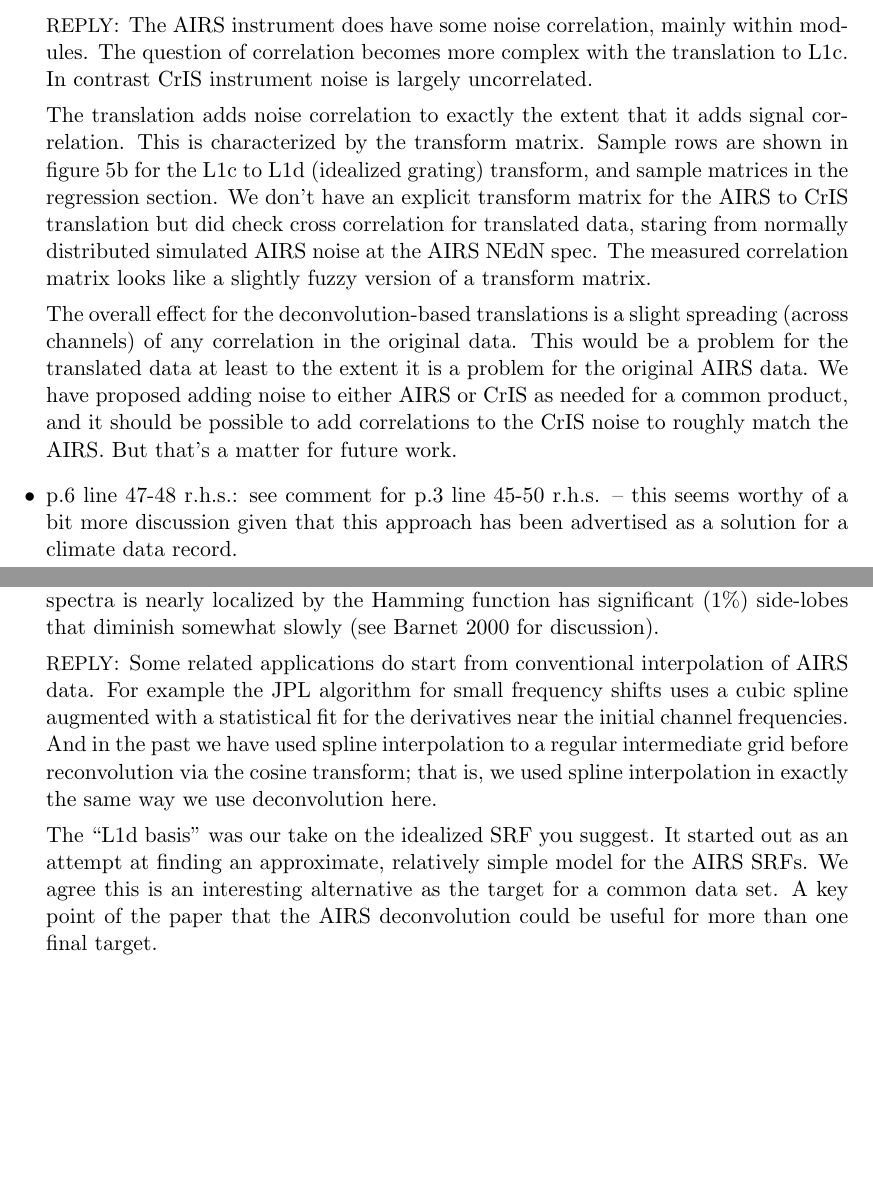
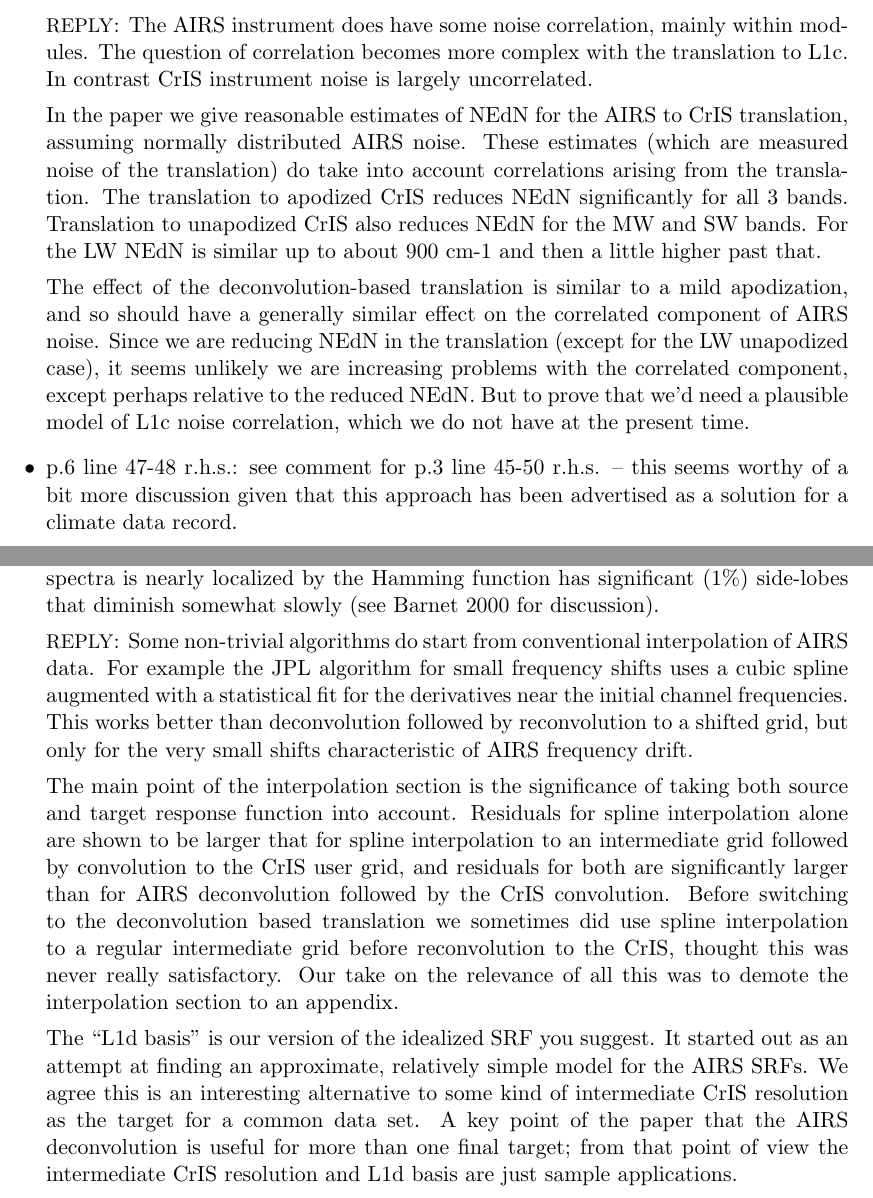
Before and after one commit to motteler/decon_paper, a LaTeX document (reply1.tex): two parts of pages 5 and 6 of 6, joined at a grey line, cut so that both start at the same text, the shorter picture padded with empty space. Compiled offline with pdfLaTeX.

Commit message:
update of paper after updated reply to Cris B.

```diff
--- a/reply1.tex
+++ b/reply1.tex
@@ -319,31 +317,50 @@ using both the source and target response functions.
   complex with the translation to L1c.  In contrast CrIS instrument
   noise is largely uncorrelated.
 
-  The translation adds noise correlation to exactly the extent
-  that it adds signal correlation.  This is characterized by the
-  transform matrix.  Sample rows are shown in figure 5b for the L1c
-  to L1d (idealized grating) transform, and sample matrices in the
-  regression section.  We don't have an explicit transform matrix
-  for the AIRS to CrIS translation but did check cross correlation
-  for translated data, staring from normally distributed simulated
-  AIRS noise at the AIRS NEdN spec.  The measured correlation matrix
-  looks like a slightly fuzzy version of a transform matrix.
+  In the paper we give reasonable estimates of NEdN for the AIRS to
+  CrIS translation, assuming normally distributed AIRS noise.  These
+  estimates (which are measured noise of the translation) do take
+  into account correlations arising from the translation.  The
+  translation to apodized CrIS reduces NEdN significantly for all 3
+  bands.  Translation to unapodized CrIS also reduces NEdN for the
+  MW and SW bands.  For the LW NEdN is similar up to about 900 cm-1
+  and then a little higher past that.
 
-  The overall effect for the deconvolution-based translations is
-  a slight spreading (across channels) of any correlation in the
-  original data.  This would be a problem for the translated data at
-  least to the extent it is a problem for the original AIRS data.
-  We have proposed adding noise to either AIRS or CrIS as needed for
-  a common product, and it should be possible to add correlations to
-  the CrIS noise to roughly match the AIRS.  But that's a matter for
-  future work.
+  The effect of the deconvolution-based translation is similar to a
+  mild apodization, and so should have a generally similar effect on
+  the correlated component of AIRS noise.  Since we are reducing
+  NEdN in the translation (except for the LW unapodized case), it
+  seems unlikely we are increasing problems with the correlated
+  component, except perhaps relative to the reduced NEdN.  But to
+  prove that we'd need a plausible model of L1c noise correlation,
+  which we do not have at the present time.
 
-%   \reply: This is a good point, but a problem for any sounder
-%   to sounder translation.  I think the best we can do here is to
-%   mention this and cite Barnet et al. 2000 again for this matter.
-%   We could model the correlation and add correlated noise to the
-%   CrIS radiances to better match the AIRS to CrIS translation, if
-%   that seems desirable.  But that's a matter for future work.
+%   So the problem of correlation in the translation is likely no
+%   worse that the problem of correlation in the original data.
+
+%   \reply: The AIRS instrument does have some noise correlation,
+%   mainly within modules.  The question of correlation becomes more
+%   complex with the translation to L1c.  In contrast CrIS instrument
+%   noise is largely uncorrelated.
+%
+%   The translation adds noise correlation to exactly the extent
+%   that it adds signal correlation.  This is characterized by the
+%   transform matrix.  Sample rows are shown in figure 5b for the L1c
+%   to L1d (idealized grating) transform, and sample matrices in the
+%   regression section.  We don't have an explicit transform matrix
+%   for the AIRS to CrIS translation but did check cross correlation
+%   for translated data, staring from normally distributed simulated
+%   AIRS noise at the AIRS NEdN spec.  The measured correlation matrix
+%   looks like a slightly fuzzy version of a transform matrix.
+%
+%   The overall effect for the deconvolution-based translations is
+%   a slight spreading (across channels) of any correlation in the
+%   original data.  This would be a problem for the translated data at
+%   least to the extent it is a problem for the original AIRS data.
+%   We have proposed adding noise to either AIRS or CrIS as needed for
+%   a common product, and it should be possible to add correlations to
+%   the CrIS noise to roughly match the AIRS.  But that's a matter for
+%   future work.
 
 \item p.6 line 47-48 r.h.s.: see comment for p.3 line 45-50 r.h.s. –
   this seems worthy of a bit more discussion given that this
@@ -371,24 +388,34 @@ using both the source and target response functions.
   function has significant (1\%) side-lobes that diminish somewhat
   slowly (see Barnet 2000 for discussion).
 
-  \reply: Some related applications do start from conventional
+  \reply: Some non-trivial algorithms do start from conventional
   interpolation of AIRS data.  For example the JPL algorithm for
   small frequency shifts uses a cubic spline augmented with a
   statistical fit for the derivatives near the initial channel
-  frequencies.  And in the past we have used spline interpolation to
-  a regular intermediate grid before reconvolution via the cosine
-  transform; that is, we used spline interpolation in exactly the
-  same way we use deconvolution here.
+  frequencies.  This works better than deconvolution followed by
+  reconvolution to a shifted grid, but only for the very small
+  shifts characteristic of AIRS frequency drift.
 
-  The ``L1d basis'' was our take on the idealized SRF you suggest.
+  The main point of the interpolation section is the significance
+  of taking both source and target response function into account.
+  Residuals for spline interpolation alone are shown to be larger
+  that for spline interpolation to an intermediate grid followed by
+  convolution to the CrIS user grid, and residuals for both are
+  significantly larger than for AIRS deconvolution followed by the
+  CrIS convolution.  Before switching to the deconvolution based
+  translation we sometimes did use spline interpolation to a regular
+  intermediate grid before reconvolution to the CrIS, thought this
+  was never really satisfactory.  Our take on the relevance of all
+  this was to demote the interpolation section to an appendix.
+
+  The ``L1d basis'' is our version of the idealized SRF you suggest.
   It started out as an attempt at finding an approximate, relatively
   simple model for the AIRS SRFs.  We agree this is an interesting
-  alternative as the target for a common data set.  A key point of
-  the paper that the AIRS deconvolution could be useful for more
-  than one final target.
-
-% It might be hard to convince the interferometric community that
-%  something like that is desireable as a common target, though.
+  alternative to some kind of intermediate CrIS resolution as the
+  target for a common data set.  A key point of the paper that the
+  AIRS deconvolution is useful for more than one final target; from
+  that point of view the intermediate CrIS resolution and L1d basis
+  are just sample applications.
 
 \end{itemize}
 \end{document}
```
Also changed, not shown: decon_paper.tex (+43 -28 lines), reply2.tex (+18 -9 lines), decon_paper.pdf, figures/MW_pc_regr_mat.png, reply1.pdf, reply2.pdf, reply1.tex (10 more changed lines).
